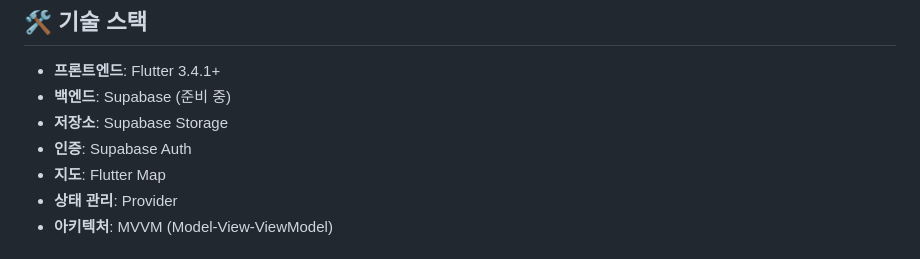
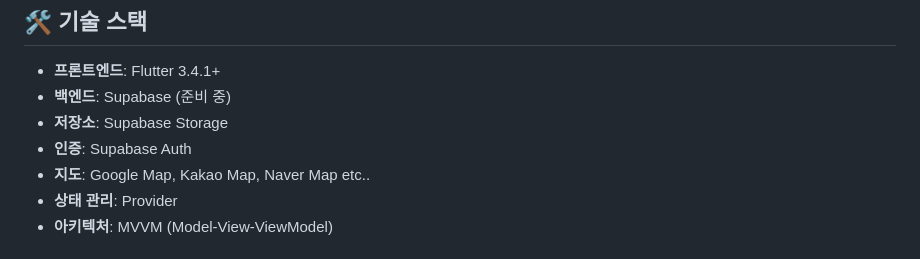
Before and after one commit to daegyujeong/wedding-invitation, a Markdown page: README.md, the part around the change. GitHub-like rendering.

```diff
--- a/README.md
+++ b/README.md
@@ -40,7 +40,7 @@
 - **백엔드**: Supabase (준비 중)
 - **저장소**: Supabase Storage
 - **인증**: Supabase Auth
-- **지도**: Flutter Map
+- **지도**: Google Map, Kakao Map, Naver Map etc..
 - **상태 관리**: Provider
 - **아키텍처**: MVVM (Model-View-ViewModel)
 
```
